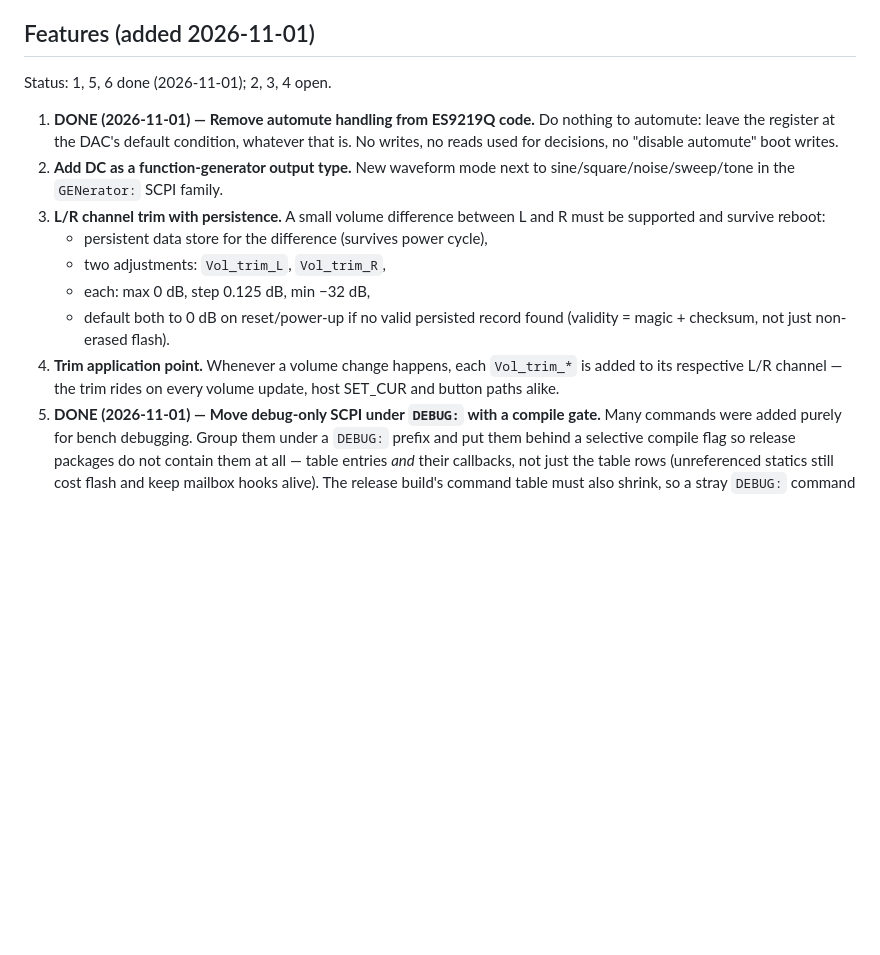
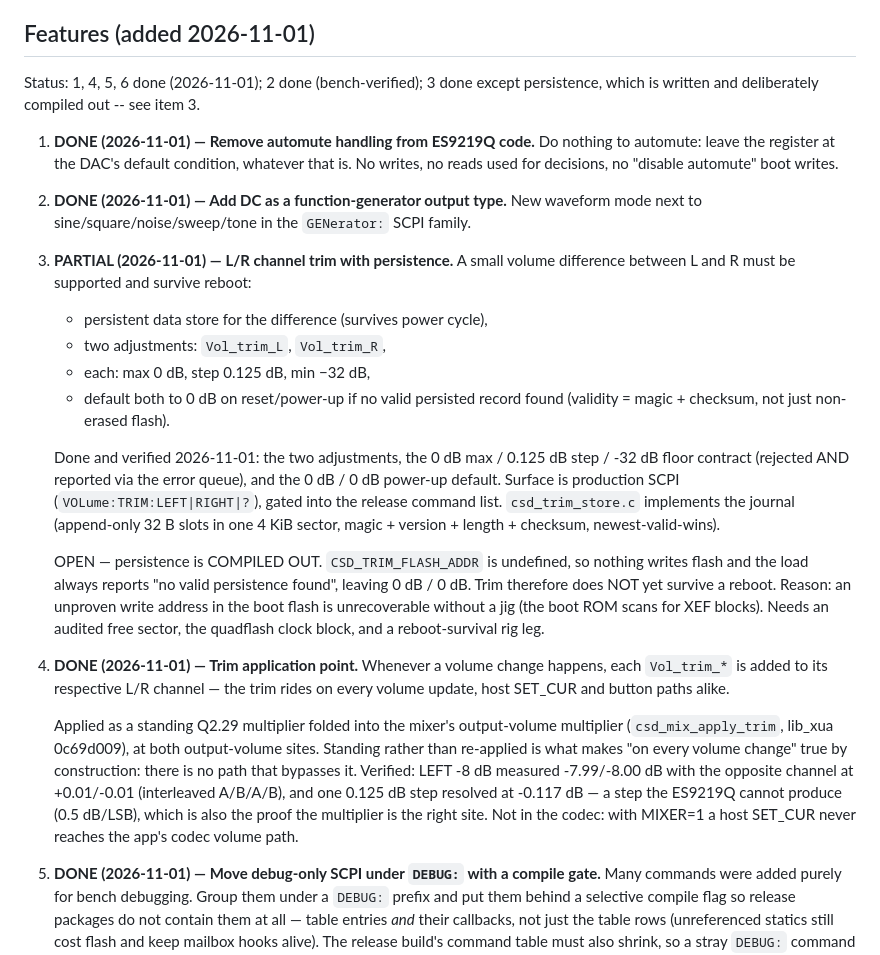
Before and after one commit to ycui7/ClearSound_UAC, a Markdown page: TODO.md, the part around the change. Rendered like a GitHub page; blank space fills up the shorter version.

Commit message:
TODO: mark items 2 and 4 done, item 3 partial (persistence compiled out)
Item 3's open half is stated plainly with the reason an unproven flash
address is not written: the boot ROM scans for XEF blocks, so a wrong sector
is unrecoverable without a jig.

```diff
--- a/TODO.md
+++ b/TODO.md
@@ -5,23 +5,48 @@ one commit per item, acoustic gate (rig mix + mute) after each.
 
 ## Features (added 2026-11-01)
 
-Status: 1, 5, 6 done (2026-11-01); 2, 3, 4 open.
+Status: 1, 4, 5, 6 done (2026-11-01); 2 done (bench-verified); 3 done except
+persistence, which is written and deliberately compiled out -- see item 3.
 
 1. **DONE (2026-11-01) — Remove automute handling from ES9219Q code.** Do nothing to automute:
    leave the register at the DAC's default condition, whatever that is. No
    writes, no reads used for decisions, no "disable automute" boot writes.
-2. **Add DC as a function-generator output type.** New waveform mode next to
+2. **DONE (2026-11-01) — Add DC as a function-generator output type.** New waveform mode next to
    sine/square/noise/sweep/tone in the `GENerator:` SCPI family.
-3. **L/R channel trim with persistence.** A small volume difference between
+3. **PARTIAL (2026-11-01) — L/R channel trim with persistence.** A small volume difference between
    L and R must be supported and survive reboot:
    - persistent data store for the difference (survives power cycle),
    - two adjustments: `Vol_trim_L`, `Vol_trim_R`,
    - each: max 0 dB, step 0.125 dB, min −32 dB,
    - default both to 0 dB on reset/power-up if no valid persisted record
      found (validity = magic + checksum, not just non-erased flash).
-4. **Trim application point.** Whenever a volume change happens, each
+
+   Done and verified 2026-11-01: the two adjustments, the 0 dB max / 0.125 dB
+   step / -32 dB floor contract (rejected AND reported via the error queue),
+   and the 0 dB / 0 dB power-up default. Surface is production SCPI
+   (`VOLume:TRIM:LEFT|RIGHT|?`), gated into the release command list.
+   `csd_trim_store.c` implements the journal (append-only 32 B slots in one
+   4 KiB sector, magic + version + length + checksum, newest-valid-wins).
+
+   OPEN — persistence is COMPILED OUT. `CSD_TRIM_FLASH_ADDR` is undefined, so
+   nothing writes flash and the load always reports "no valid persistence
+   found", leaving 0 dB / 0 dB. Trim therefore does NOT yet survive a reboot.
+   Reason: an unproven write address in the boot flash is unrecoverable
+   without a jig (the boot ROM scans for XEF blocks). Needs an audited free
+   sector, the quadflash clock block, and a reboot-survival rig leg.
+4. **DONE (2026-11-01) — Trim application point.** Whenever a volume change happens, each
    `Vol_trim_*` is added to its respective L/R channel — the trim rides on
    every volume update, host SET_CUR and button paths alike.
+
+   Applied as a standing Q2.29 multiplier folded into the mixer's
+   output-volume multiplier (`csd_mix_apply_trim`, lib_xua 0c69d009), at both
+   output-volume sites. Standing rather than re-applied is what makes "on
+   every volume change" true by construction: there is no path that bypasses
+   it. Verified: LEFT -8 dB measured -7.99/-8.00 dB with the opposite channel
+   at +0.01/-0.01 (interleaved A/B/A/B), and one 0.125 dB step resolved at
+   -0.117 dB — a step the ES9219Q cannot produce (0.5 dB/LSB), which is also
+   the proof the multiplier is the right site. Not in the codec: with MIXER=1
+   a host SET_CUR never reaches the app's codec volume path.
 5. **DONE (2026-11-01) — Move debug-only SCPI under `DEBUG:` with a compile gate.** Many commands
    were added purely for bench debugging. Group them under a `DEBUG:` prefix
    and put them behind a selective compile flag so release packages do not
```
